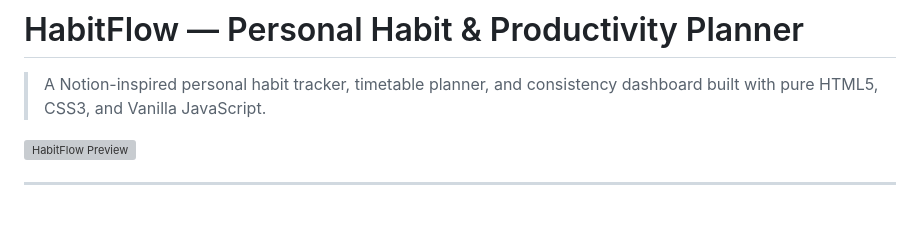
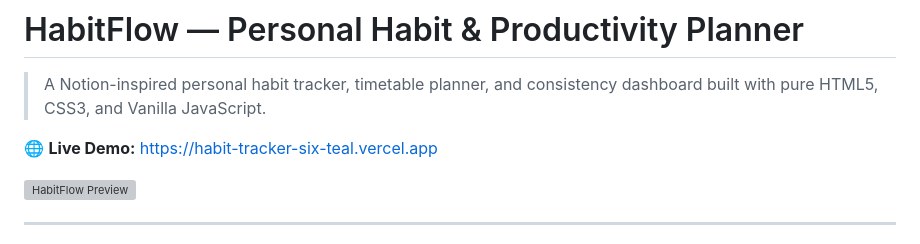
Before and after one commit to Priyanshu-Tiwari789/Habit-Tracker, a Markdown page: README.md, the part around the change. Drawn GitHub-style; blank space fills up the shorter version; grey boxes are pictures that could not be loaded.

Commit message:
Update README with live Vercel deployment URL

```diff
--- a/README.md
+++ b/README.md
@@ -1,6 +1,8 @@
 # HabitFlow — Personal Habit & Productivity Planner
 
 > A Notion-inspired personal habit tracker, timetable planner, and consistency dashboard built with pure HTML5, CSS3, and Vanilla JavaScript.
+
+🌐 **Live Demo:** [https://habit-tracker-six-teal.vercel.app](https://habit-tracker-six-teal.vercel.app)
 
 ![HabitFlow Preview](https://raw.githubusercontent.com/placeholder/preview.png)
 
```
